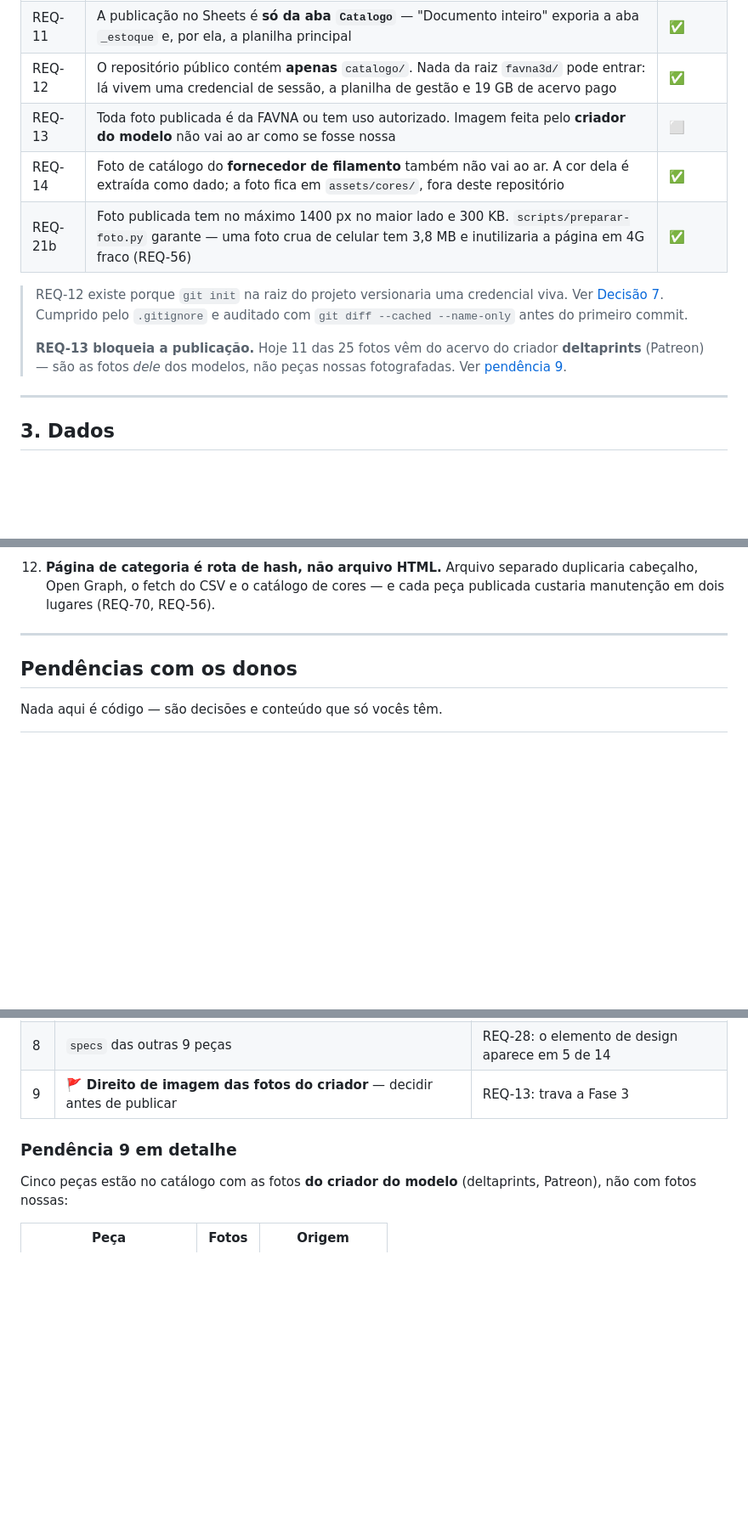
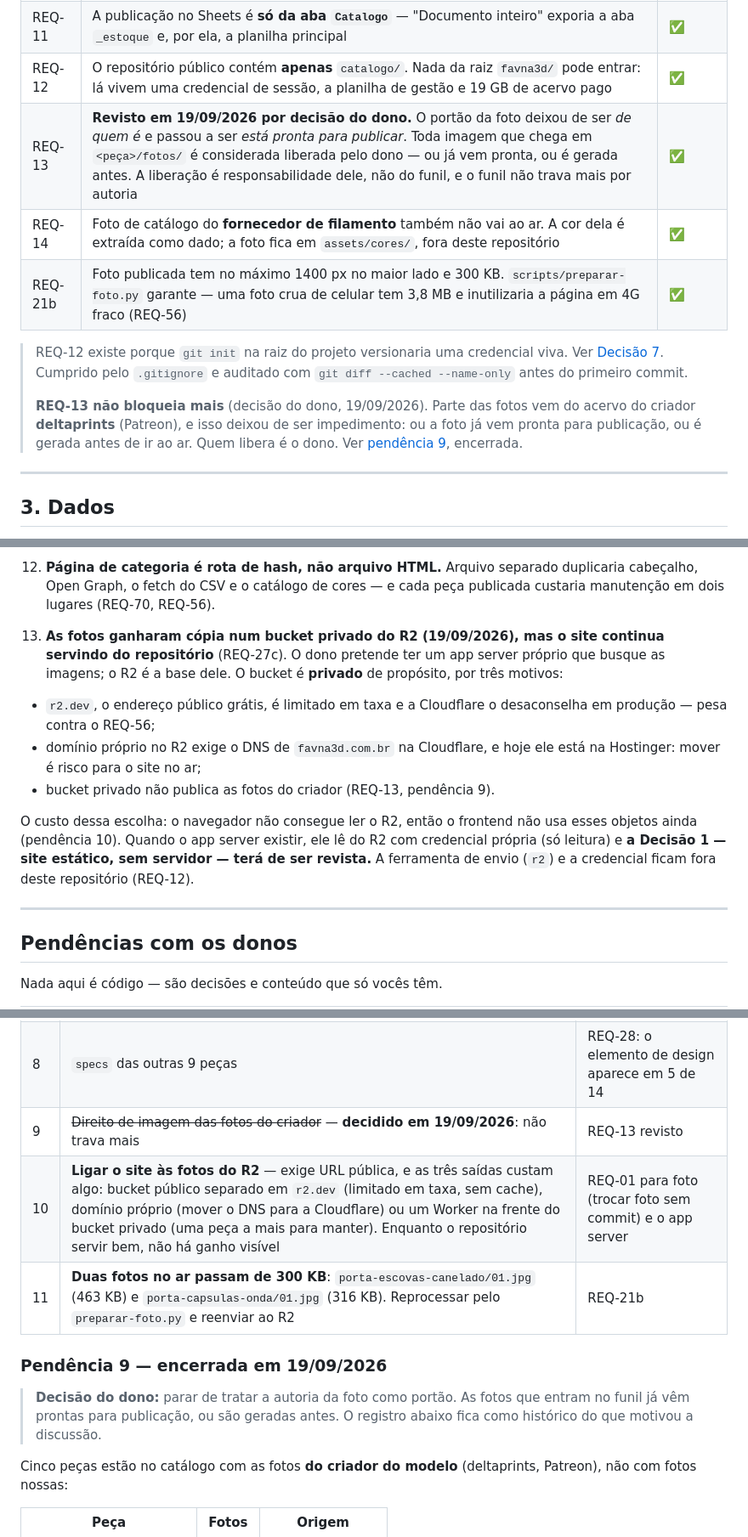
Before and after one commit to gbrcmg/favna3d-catalogo, a Markdown page: ESPECIFICACAO.md, 3 parts joined by grey strips. Shown at 85% size. GitHub-like rendering; blank space fills up the shorter version.

Commit message:
Documentação: REQ-27c (cópia no R2) e REQ-13 revisto
Duas mudanças que estavam na árvore sem commit:

REQ-27c e a seção de cópia de segurança no README vieram do trabalho de R2
de 19/09: toda foto de fotos/ tem cópia idêntica num bucket privado, o site
continua servindo do repositório, e o bucket é privado de propósito.

REQ-13 foi revisto por decisão do dono em 19/09: o portão da foto deixou de
ser "de quem ela é" e passou a ser "está pronta para publicar". Quem libera é
ele. A pendência 9 foi encerrada com isso. A mesma revisão foi propagada para
o CLAUDE.md da raiz, a skill /produto e o painel admin, que ficam fora deste
repositório.

Co-Authored-By: Claude Opus 5 <noreply@anthropic.com>

```diff
--- a/ESPECIFICACAO.md
+++ b/ESPECIFICACAO.md
@@ -44,7 +44,7 @@ impressora. **Ela nunca é publicada nem referenciada pelo site.**
 | REQ-10 | Não aparecem no site, no repositório nem no CSV: cliente, custo, margem, lucro, percentual de divisão, dado de caixa, link de modelo (Patreon/Printables) e observação interna | 🟡 |
 | REQ-11 | A publicação no Sheets é **só da aba `Catalogo`** — "Documento inteiro" exporia a aba `_estoque` e, por ela, a planilha principal | ✅ |
 | REQ-12 | O repositório público contém **apenas** `catalogo/`. Nada da raiz `favna3d/` pode entrar: lá vivem uma credencial de sessão, a planilha de gestão e 19 GB de acervo pago | ✅ |
-| REQ-13 | Toda foto publicada é da FAVNA ou tem uso autorizado. Imagem feita pelo **criador do modelo** não vai ao ar como se fosse nossa | ⬜ |
+| REQ-13 | **Revisto em 19/09/2026 por decisão do dono.** O portão da foto deixou de ser *de quem é* e passou a ser *está pronta para publicar*. Toda imagem que chega em `<peça>/fotos/` é considerada liberada pelo dono — ou já vem pronta, ou é gerada antes. A liberação é responsabilidade dele, não do funil, e o funil não trava mais por autoria | ✅ |
 | REQ-14 | Foto de catálogo do **fornecedor de filamento** também não vai ao ar. A cor dela é extraída como dado; a foto fica em `assets/cores/`, fora deste repositório | ✅ |
 | REQ-21b | Foto publicada tem no máximo 1400 px no maior lado e 300 KB. `scripts/preparar-foto.py` garante — uma foto crua de celular tem 3,8 MB e inutilizaria a página em 4G fraco (REQ-56) | ✅ |
 
@@ -52,9 +52,10 @@ impressora. **Ela nunca é publicada nem referenciada pelo site.**
 > viva. Ver [Decisão 7](#decisões). Cumprido pelo `.gitignore` e auditado com
 > `git diff --cached --name-only` antes do primeiro commit.
 >
-> **REQ-13 bloqueia a publicação.** Hoje 11 das 25 fotos vêm do acervo do criador
-> **deltaprints** (Patreon) — são as fotos *dele* dos modelos, não peças nossas
-> fotografadas. Ver [pendência 9](#pendências-com-os-donos).
+> **REQ-13 não bloqueia mais** (decisão do dono, 19/09/2026). Parte das fotos vem
+> do acervo do criador **deltaprints** (Patreon), e isso deixou de ser impedimento:
+> ou a foto já vem pronta para publicação, ou é gerada antes de ir ao ar. Quem
+> libera é o dono. Ver [pendência 9](#pendências-com-os-donos), encerrada.
 
 ---
 
@@ -344,6 +346,21 @@ testar derrubando a rede de propósito.
 12. **Página de categoria é rota de hash, não arquivo HTML.** Arquivo separado
    duplicaria cabeçalho, Open Graph, o fetch do CSV e o catálogo de cores — e
    cada peça publicada custaria manutenção em dois lugares (REQ-70, REQ-56).
+13. **As fotos ganharam cópia num bucket privado do R2 (19/09/2026), mas o site
+   continua servindo do repositório** (REQ-27c). O dono pretende ter um app
+   server próprio que busque as imagens; o R2 é a base dele. O bucket é
+   **privado** de propósito, por três motivos:
+   - `r2.dev`, o endereço público grátis, é limitado em taxa e a Cloudflare o
+     desaconselha em produção — pesa contra o REQ-56;
+   - domínio próprio no R2 exige o DNS de `favna3d.com.br` na Cloudflare, e hoje
+     ele está na Hostinger: mover é risco para o site no ar;
+   - bucket privado não publica as fotos do criador (REQ-13, pendência 9).
+
+   O custo dessa escolha: o navegador não consegue ler o R2, então o frontend não
+   usa esses objetos ainda (pendência 10). Quando o app server existir, ele lê do
+   R2 com credencial própria (só leitura) e **a Decisão 1 — site estático, sem
+   servidor — terá de ser revista.** A ferramenta de envio (`r2`) e a credencial
+   ficam fora deste repositório (REQ-12).
 
 ---
 
@@ -361,9 +378,15 @@ Nada aqui é código — são decisões e conteúdo que só vocês têm.
 | 6 | Foto real do Cachepô Curva — a atual é recorte de post, 432×541 | REQ-20 |
 | 7 | **Consignado conta como pronta entrega?** A aba 📦 Estoque soma as peças que estão nas lojas parceiras | REQ-21: pode prometer pronta entrega do que está na loja de outro |
 | 8 | `specs` das outras 9 peças | REQ-28: o elemento de design aparece em 5 de 14 |
-| 9 | **🚩 Direito de imagem das fotos do criador** — decidir antes de publicar | REQ-13: trava a Fase 3 |
+| 9 | ~~Direito de imagem das fotos do criador~~ — **decidido em 19/09/2026**: não trava mais | REQ-13 revisto |
+| 10 | **Ligar o site às fotos do R2** — exige URL pública, e as três saídas custam algo: bucket público separado em `r2.dev` (limitado em taxa, sem cache), domínio próprio (mover o DNS para a Cloudflare) ou um Worker na frente do bucket privado (uma peça a mais para manter). Enquanto o repositório servir bem, não há ganho visível | REQ-01 para foto (trocar foto sem commit) e o app server |
+| 11 | **Duas fotos no ar passam de 300 KB**: `porta-escovas-canelado/01.jpg` (463 KB) e `porta-capsulas-onda/01.jpg` (316 KB). Reprocessar pelo `preparar-foto.py` e reenviar ao R2 | REQ-21b |
 
-### Pendência 9 em detalhe
+### Pendência 9 — encerrada em 19/09/2026
+
+> **Decisão do dono:** parar de tratar a autoria da foto como portão. As fotos que
+> entram no funil já vêm prontas para publicação, ou são geradas antes. O registro
+> abaixo fica como histórico do que motivou a discussão.
 
 Cinco peças estão no catálogo com as fotos **do criador do modelo** (deltaprints,
 Patreon), não com fotos nossas:
```
Also changed, not shown: other parts of ESPECIFICACAO.md (+3 -1 lines), README.md (+14 -1 lines).
